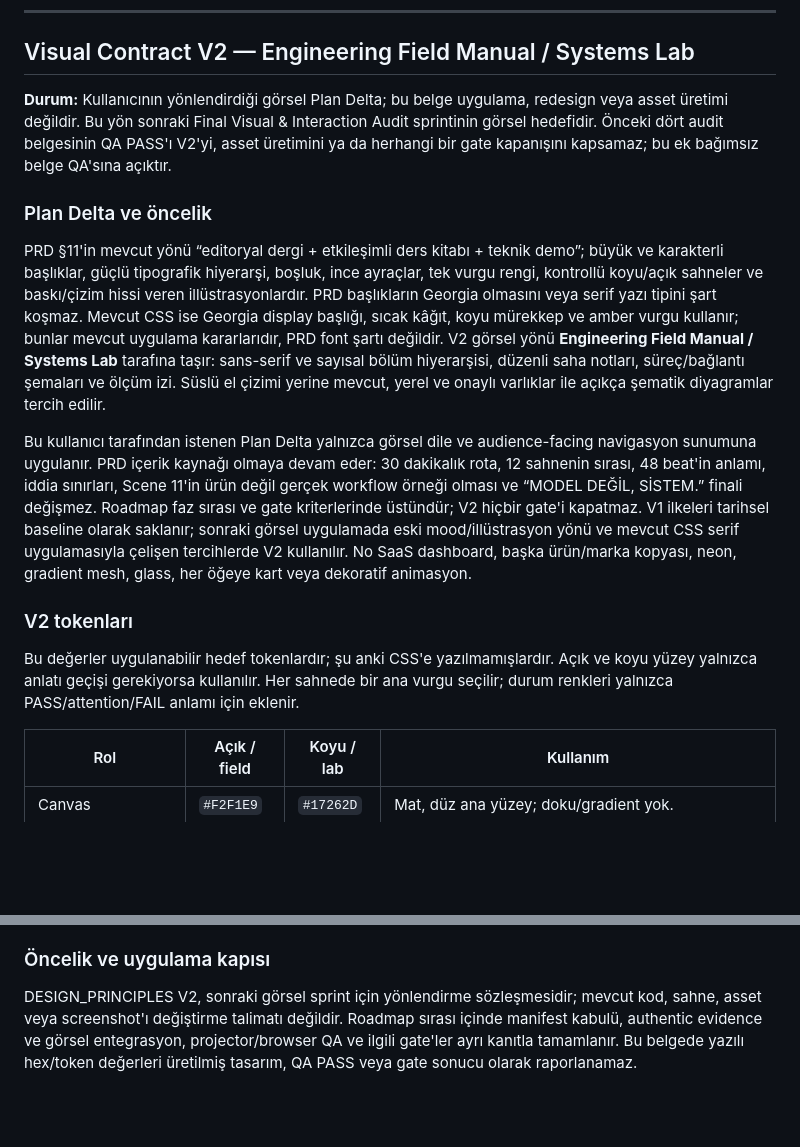
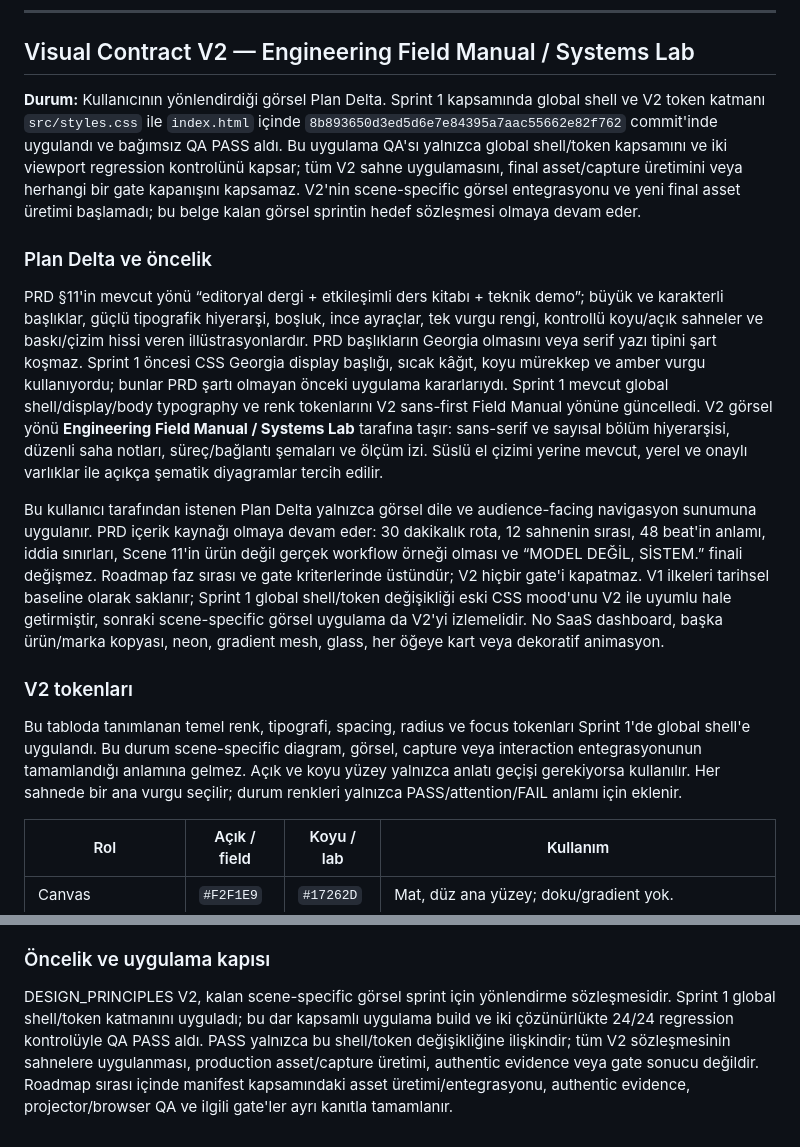
Before and after one commit to SetraTheXX/Sunum, a Markdown page: DESIGN_PRINCIPLES.md, 2 parts joined by grey strips. Drawn GitHub-style; blank space fills up the shorter version.

```diff
--- a/DESIGN_PRINCIPLES.md
+++ b/DESIGN_PRINCIPLES.md
@@ -32,17 +32,17 @@ Sunum; editoryal dergi, etkileşimli ders kitabı ve teknik demo arasında durur
 
 ## Visual Contract V2 — Engineering Field Manual / Systems Lab
 
-**Durum:** Kullanıcının yönlendirdiği görsel Plan Delta; bu belge uygulama, redesign veya asset üretimi değildir. Bu yön sonraki Final Visual & Interaction Audit sprintinin görsel hedefidir. Önceki dört audit belgesinin QA PASS'ı V2'yi, asset üretimini ya da herhangi bir gate kapanışını kapsamaz; bu ek bağımsız belge QA'sına açıktır.
+**Durum:** Kullanıcının yönlendirdiği görsel Plan Delta. Sprint 1 kapsamında global shell ve V2 token katmanı `src/styles.css` ile `index.html` içinde `8b893650d3ed5d6e7e84395a7aac55662e82f762` commit'inde uygulandı ve bağımsız QA PASS aldı. Bu uygulama QA'sı yalnızca global shell/token kapsamını ve iki viewport regression kontrolünü kapsar; tüm V2 sahne uygulamasını, final asset/capture üretimini veya herhangi bir gate kapanışını kapsamaz. V2'nin scene-specific görsel entegrasyonu ve yeni final asset üretimi başlamadı; bu belge kalan görsel sprintin hedef sözleşmesi olmaya devam eder.
 
 ### Plan Delta ve öncelik
 
-PRD §11'in mevcut yönü “editoryal dergi + etkileşimli ders kitabı + teknik demo”; büyük ve karakterli başlıklar, güçlü tipografik hiyerarşi, boşluk, ince ayraçlar, tek vurgu rengi, kontrollü koyu/açık sahneler ve baskı/çizim hissi veren illüstrasyonlardır. PRD başlıkların Georgia olmasını veya serif yazı tipini şart koşmaz. Mevcut CSS ise Georgia display başlığı, sıcak kâğıt, koyu mürekkep ve amber vurgu kullanır; bunlar mevcut uygulama kararlarıdır, PRD font şartı değildir. V2 görsel yönü **Engineering Field Manual / Systems Lab** tarafına taşır: sans-serif ve sayısal bölüm hiyerarşisi, düzenli saha notları, süreç/bağlantı şemaları ve ölçüm izi. Süslü el çizimi yerine mevcut, yerel ve onaylı varlıklar ile açıkça şematik diyagramlar tercih edilir.
+PRD §11'in mevcut yönü “editoryal dergi + etkileşimli ders kitabı + teknik demo”; büyük ve karakterli başlıklar, güçlü tipografik hiyerarşi, boşluk, ince ayraçlar, tek vurgu rengi, kontrollü koyu/açık sahneler ve baskı/çizim hissi veren illüstrasyonlardır. PRD başlıkların Georgia olmasını veya serif yazı tipini şart koşmaz. Sprint 1 öncesi CSS Georgia display başlığı, sıcak kâğıt, koyu mürekkep ve amber vurgu kullanıyordu; bunlar PRD şartı olmayan önceki uygulama kararlarıydı. Sprint 1 mevcut global shell/display/body typography ve renk tokenlarını V2 sans-first Field Manual yönüne güncelledi. V2 görsel yönü **Engineering Field Manual / Systems Lab** tarafına taşır: sans-serif ve sayısal bölüm hiyerarşisi, düzenli saha notları, süreç/bağlantı şemaları ve ölçüm izi. Süslü el çizimi yerine mevcut, yerel ve onaylı varlıklar ile açıkça şematik diyagramlar tercih edilir.
 
-Bu kullanıcı tarafından istenen Plan Delta yalnızca görsel dile ve audience-facing navigasyon sunumuna uygulanır. PRD içerik kaynağı olmaya devam eder: 30 dakikalık rota, 12 sahnenin sırası, 48 beat'in anlamı, iddia sınırları, Scene 11'in ürün değil gerçek workflow örneği olması ve “MODEL DEĞİL, SİSTEM.” finali değişmez. Roadmap faz sırası ve gate kriterlerinde üstündür; V2 hiçbir gate'i kapatmaz. V1 ilkeleri tarihsel baseline olarak saklanır; sonraki görsel uygulamada eski mood/illüstrasyon yönü ve mevcut CSS serif uygulamasıyla çelişen tercihlerde V2 kullanılır. No SaaS dashboard, başka ürün/marka kopyası, neon, gradient mesh, glass, her öğeye kart veya dekoratif animasyon.
+Bu kullanıcı tarafından istenen Plan Delta yalnızca görsel dile ve audience-facing navigasyon sunumuna uygulanır. PRD içerik kaynağı olmaya devam eder: 30 dakikalık rota, 12 sahnenin sırası, 48 beat'in anlamı, iddia sınırları, Scene 11'in ürün değil gerçek workflow örneği olması ve “MODEL DEĞİL, SİSTEM.” finali değişmez. Roadmap faz sırası ve gate kriterlerinde üstündür; V2 hiçbir gate'i kapatmaz. V1 ilkeleri tarihsel baseline olarak saklanır; Sprint 1 global shell/token değişikliği eski CSS mood'unu V2 ile uyumlu hale getirmiştir, sonraki scene-specific görsel uygulama da V2'yi izlemelidir. No SaaS dashboard, başka ürün/marka kopyası, neon, gradient mesh, glass, her öğeye kart veya dekoratif animasyon.
 
 ### V2 tokenları
 
-Bu değerler uygulanabilir hedef tokenlardır; şu anki CSS'e yazılmamışlardır. Açık ve koyu yüzey yalnızca anlatı geçişi gerekiyorsa kullanılır. Her sahnede bir ana vurgu seçilir; durum renkleri yalnızca PASS/attention/FAIL anlamı için eklenir.
+Bu tabloda tanımlanan temel renk, tipografi, spacing, radius ve focus tokenları Sprint 1'de global shell'e uygulandı. Bu durum scene-specific diagram, görsel, capture veya interaction entegrasyonunun tamamlandığı anlamına gelmez. Açık ve koyu yüzey yalnızca anlatı geçişi gerekiyorsa kullanılır. Her sahnede bir ana vurgu seçilir; durum renkleri yalnızca PASS/attention/FAIL anlamı için eklenir.
 
 | Rol | Açık / field | Koyu / lab | Kullanım |
 |---|---|---|---|
@@ -128,4 +128,4 @@ Bu aileler içerik/reveal sırasını değiştirmez; tam sıra Scene 01 → 12 o
 
 ### Öncelik ve uygulama kapısı
 
-DESIGN_PRINCIPLES V2, sonraki görsel sprint için yönlendirme sözleşmesidir; mevcut kod, sahne, asset veya screenshot'ı değiştirme talimatı değildir. Roadmap sırası içinde manifest kabulü, authentic evidence ve görsel entegrasyon, projector/browser QA ve ilgili gate'ler ayrı kanıtla tamamlanır. Bu belgede yazılı hex/token değerleri üretilmiş tasarım, QA PASS veya gate sonucu olarak raporlanamaz.
+DESIGN_PRINCIPLES V2, kalan scene-specific görsel sprint için yönlendirme sözleşmesidir. Sprint 1 global shell/token katmanını uyguladı; bu dar kapsamlı uygulama build ve iki çözünürlükte 24/24 regression kontrolüyle QA PASS aldı. PASS yalnızca bu shell/token değişikliğine ilişkindir; tüm V2 sözleşmesinin sahnelere uygulanması, production asset/capture üretimi, authentic evidence veya gate sonucu değildir. Roadmap sırası içinde manifest kapsamındaki asset üretimi/entegrasyonu, authentic evidence, projector/browser QA ve ilgili gate'ler ayrı kanıtla tamamlanır.
```
Also changed, not shown: Sifirdan_Agentic_Yazilim_Gelistirme_Sunum_Roadmap.md (+6 -2 lines), sources/final-visual-audit/production-manifest.md (+8 -2 lines).
